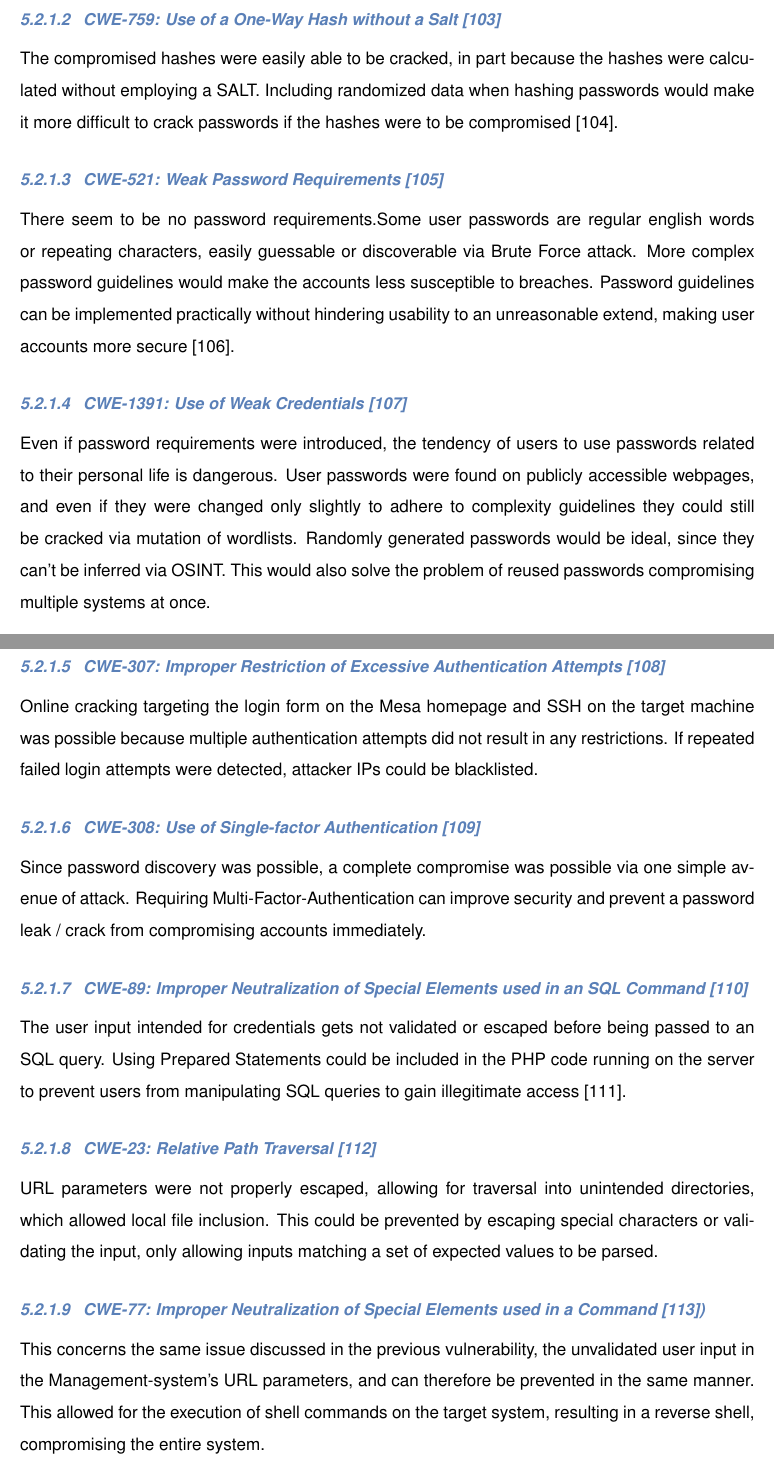
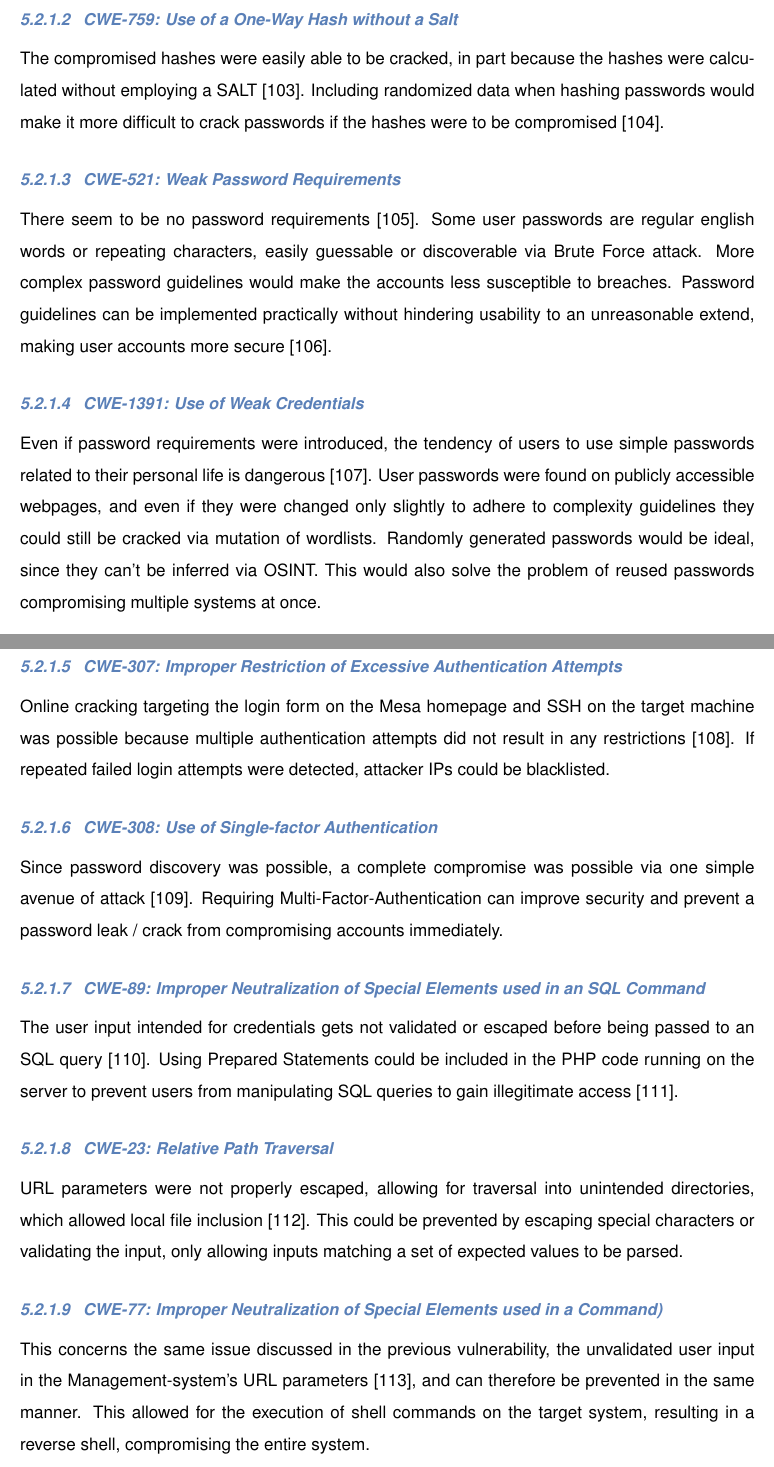
Before and after one commit to neubert-simon/auv-final-report, a LaTeX document (report.tex, which reads sections/5.2-pentest_vulns.tex): two parts of pages 104 and 105 of 141, joined at a grey line, cut so that both start at the same text. Compiled offline with pdfLaTeX.

Commit message:
Fixed some citations

```diff
--- a/sections/5.2-pentest_vulns.tex
+++ b/sections/5.2-pentest_vulns.tex
@@ -13,25 +13,25 @@ The \textit{/backup} directory was indexed and accessible. This compromised user
 
-\paragraph{CWE-759: Use of a One-Way Hash without a Salt \autocite{mitre:cwe:759}}
-The compromised hashes were easily able to be cracked, in part because the hashes were calculated without employing a SALT. Including randomized data when hashing passwords would make it more difficult to crack passwords if the hashes were to be compromised \autocite{10331606}.
+\paragraph{CWE-759: Use of a One-Way Hash without a Salt}
+The compromised hashes were easily able to be cracked, in part because the hashes were calculated without employing a SALT \autocite{mitre:cwe:759}. Including randomized data when hashing passwords would make it more difficult to crack passwords if the hashes were to be compromised \autocite{10331606}.
 
-\paragraph{CWE-521: Weak Password Requirements \autocite{mitre:cwe:521}}
-There seem to be no password requirements.Some user passwords are regular english words or repeating characters, easily guessable or discoverable via Brute Force attack. More complex password guidelines would make the accounts less susceptible to breaches. Password guidelines can be implemented practically without hindering usability to an unreasonable extend, making user accounts more secure \autocite{10.1145/2891411}.
+\paragraph{CWE-521: Weak Password Requirements}
+There seem to be no password requirements \autocite{mitre:cwe:521}. Some user passwords are regular english words or repeating characters, easily guessable or discoverable via Brute Force attack. More complex password guidelines would make the accounts less susceptible to breaches. Password guidelines can be implemented practically without hindering usability to an unreasonable extend, making user accounts more secure \autocite{10.1145/2891411}.
 
-\paragraph{CWE-1391: Use of Weak Credentials \autocite{mitre:cwe:1391}}
-Even if password requirements were introduced, the tendency of users to use passwords related to their personal life is dangerous. User passwords were found on publicly accessible webpages, and even if they were changed only slightly to adhere to complexity guidelines they could still be cracked via mutation of wordlists. Randomly generated passwords would be ideal, since they can't be inferred via OSINT. This would also solve the problem of reused passwords compromising multiple systems at once.
+\paragraph{CWE-1391: Use of Weak Credentials }
+Even if password requirements were introduced, the tendency of users to use simple passwords related to their personal life is dangerous \autocite{mitre:cwe:1391}. User passwords were found on publicly accessible webpages, and even if they were changed only slightly to adhere to complexity guidelines they could still be cracked via mutation of wordlists. Randomly generated passwords would be ideal, since they can't be inferred via OSINT. This would also solve the problem of reused passwords compromising multiple systems at once.
 
-\paragraph{CWE-307: Improper Restriction of Excessive Authentication Attempts \autocite{mitre:cwe:307}}
- Online cracking targeting the login form on the Mesa homepage and SSH on the target machine was possible because multiple authentication attempts did not result in any restrictions. If repeated failed login attempts were detected, attacker IPs could be blacklisted.
+\paragraph{CWE-307: Improper Restriction of Excessive Authentication Attempts}
+ Online cracking targeting the login form on the Mesa homepage and SSH on the target machine was possible because multiple authentication attempts did not result in any restrictions \autocite{mitre:cwe:307}. If repeated failed login attempts were detected, attacker IPs could be blacklisted.
 
-\paragraph{CWE-308: Use of Single-factor Authentication \autocite{mitre:cwe:308}}
-Since password discovery was possible, a complete compromise was possible via one simple avenue of attack. Requiring Multi-Factor-Authentication can improve security and prevent a password leak / crack from compromising accounts immediately.
+\paragraph{CWE-308: Use of Single-factor Authentication}
+Since password discovery was possible, a complete compromise was possible via one simple avenue of attack \autocite{mitre:cwe:308}. Requiring Multi-Factor-Authentication can improve security and prevent a password leak / crack from compromising accounts immediately.
 
-\paragraph{CWE-89: Improper Neutralization of Special Elements used in an SQL Command \autocite{mitre:cwe:89}}
-The user input intended for credentials gets not validated or escaped before being passed to an SQL query. Using Prepared Statements could be included in the PHP code running on the server to prevent users from manipulating SQL queries to gain illegitimate access \autocite{php:prep}.
+\paragraph{CWE-89: Improper Neutralization of Special Elements used in an SQL Command}
+The user input intended for credentials gets not validated or escaped before being passed to an SQL query \autocite{mitre:cwe:89}. Using Prepared Statements could be included in the PHP code running on the server to prevent users from manipulating SQL queries to gain illegitimate access \autocite{php:prep}.
 
-\paragraph{CWE-23: Relative Path Traversal \autocite{mitre:cwe:23}}
-URL parameters were not properly escaped, allowing for traversal into unintended directories, which allowed local file inclusion. This could be prevented by escaping special characters or validating the input, only allowing inputs matching a set of expected values to be parsed.
+\paragraph{CWE-23: Relative Path Traversal}
+URL parameters were not properly escaped, allowing for traversal into unintended directories, which allowed local file inclusion \autocite{mitre:cwe:23}. This could be prevented by escaping special characters or validating the input, only allowing inputs matching a set of expected values to be parsed.
 
-\paragraph{CWE-77: Improper Neutralization of Special Elements used in a Command \autocite{mitre:cwe:77})}
-This concerns the same issue discussed in the previous vulnerability, the unvalidated user input in the Management-system's URL parameters, and can therefore be prevented in the same manner. This allowed for the execution of shell commands on the target system, resulting in a reverse shell, compromising the entire system.
+\paragraph{CWE-77: Improper Neutralization of Special Elements used in a Command)}
+This concerns the same issue discussed in the previous vulnerability, the unvalidated user input in the Management-system's URL parameters \autocite{mitre:cwe:77}, and can therefore be prevented in the same manner. This allowed for the execution of shell commands on the target system, resulting in a reverse shell, compromising the entire system.
 
```
Also changed, not shown: sections/5.2-pentest_vulns.tex (8 more changed lines), 1 other file.
